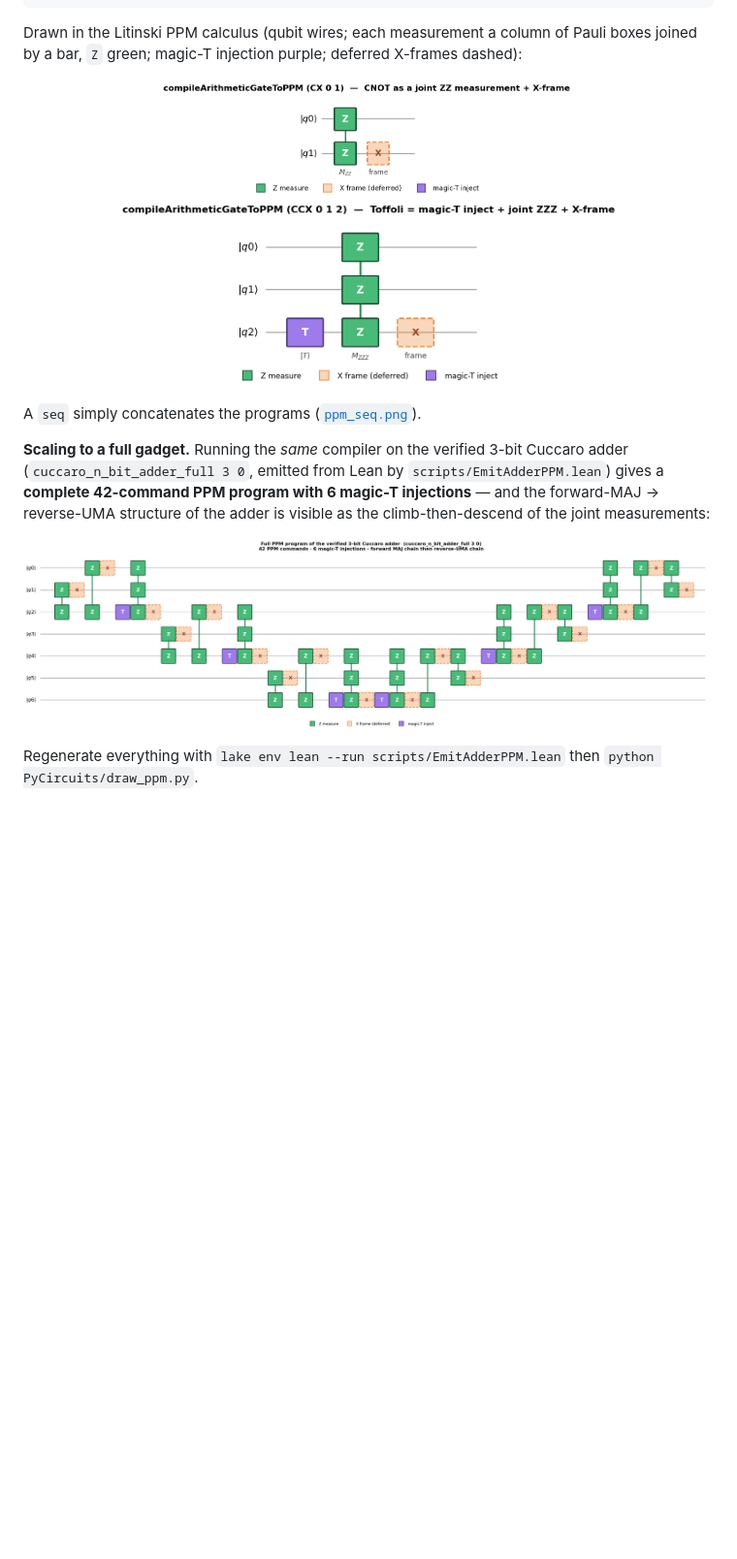
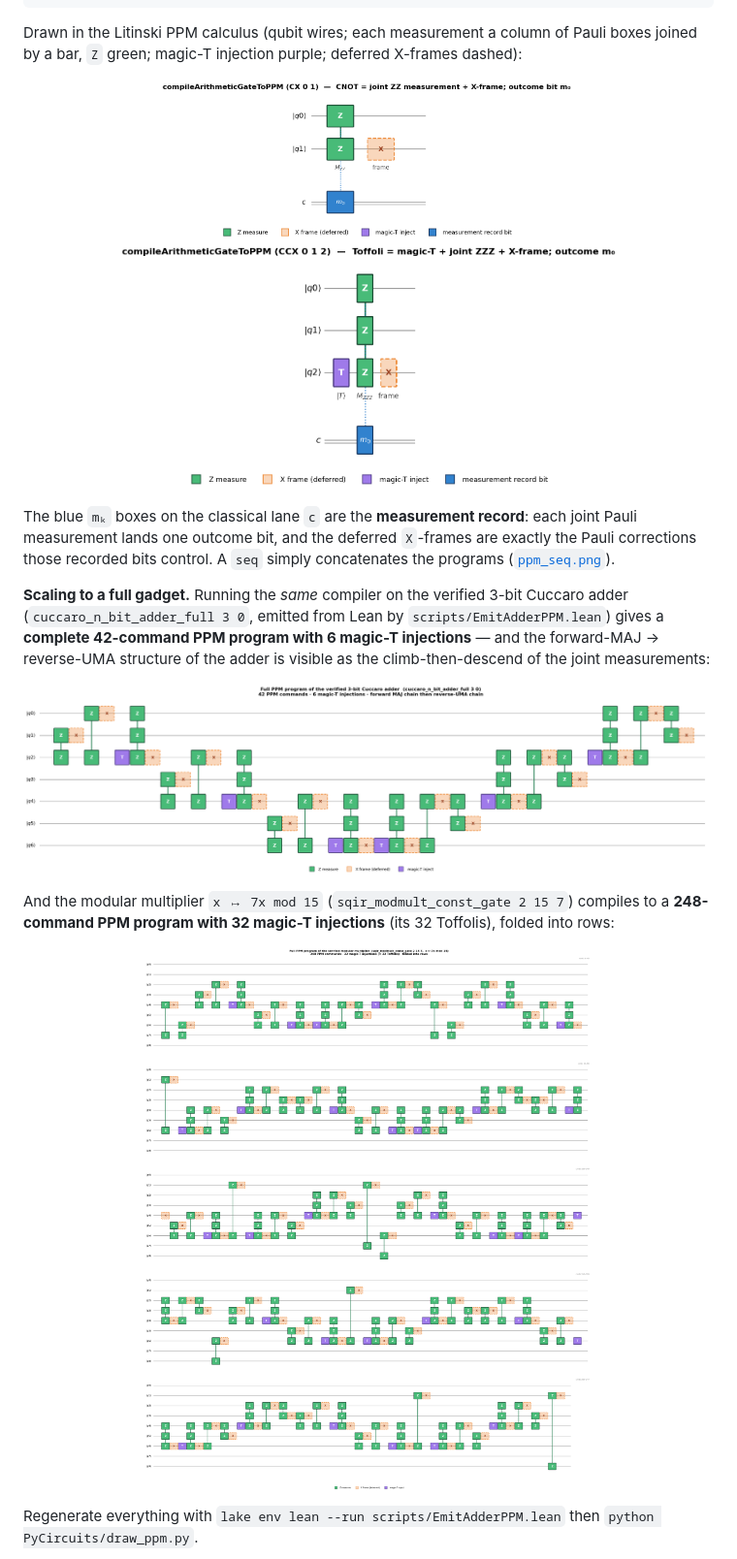
Before and after one commit to yezhuoyang/FormalRV, a Markdown page: FormalRV/PPM/README.md, the part around the change. Shown at 97% size. GitHub-like rendering; pictures changed too: docs/diagrams/ppm_adder3.png, docs/diagrams/ppm_ccx.png, docs/diagrams/ppm_cx.png; blank space fills up the shorter version.

```diff
--- a/FormalRV/PPM/README.md
+++ b/FormalRV/PPM/README.md
@@ -76,8 +76,10 @@ boxes joined by a bar, `Z` green; magic-T injection purple; deferred X-frames da
 
 <p align="center"><img src="../../docs/diagrams/ppm_cx.png" width="430" alt="CNOT compiled to PPM">&nbsp;<img src="../../docs/diagrams/ppm_ccx.png" width="520" alt="Toffoli compiled to PPM"></p>
 
-A `seq` simply concatenates the programs
-([`ppm_seq.png`](../../docs/diagrams/ppm_seq.png)).
+The blue `mₖ` boxes on the classical lane `c` are the **measurement record**: each
+joint Pauli measurement lands one outcome bit, and the deferred `X`-frames are exactly
+the Pauli corrections those recorded bits control. A `seq` simply concatenates the
+programs ([`ppm_seq.png`](../../docs/diagrams/ppm_seq.png)).
 
 **Scaling to a full gadget.** Running the *same* compiler on the verified 3-bit
 Cuccaro adder (`cuccaro_n_bit_adder_full 3 0`, emitted from Lean by
@@ -86,6 +88,12 @@ magic-T injections** — and the forward-MAJ → reverse-UMA structure of the ad
 visible as the climb-then-descend of the joint measurements:
 
 <p align="center"><img src="../../docs/diagrams/ppm_adder3.png" width="980" alt="3-bit Cuccaro adder compiled to a full PPM program"></p>
+
+And the modular multiplier `x ↦ 7x mod 15` (`sqir_modmult_const_gate 2 15 7`) compiles
+to a **248-command PPM program with 32 magic-T injections** (its 32 Toffolis), folded
+into rows:
+
+<p align="center"><img src="../../docs/diagrams/ppm_modmult.png" width="960" alt="modular multiplier compiled to a full PPM program"></p>
 
 Regenerate everything with `lake env lean --run scripts/EmitAdderPPM.lean` then
 `python PyCircuits/draw_ppm.py`.
```
Also changed, not shown: docs/diagrams/ppm_seq.png, 3 other files.
